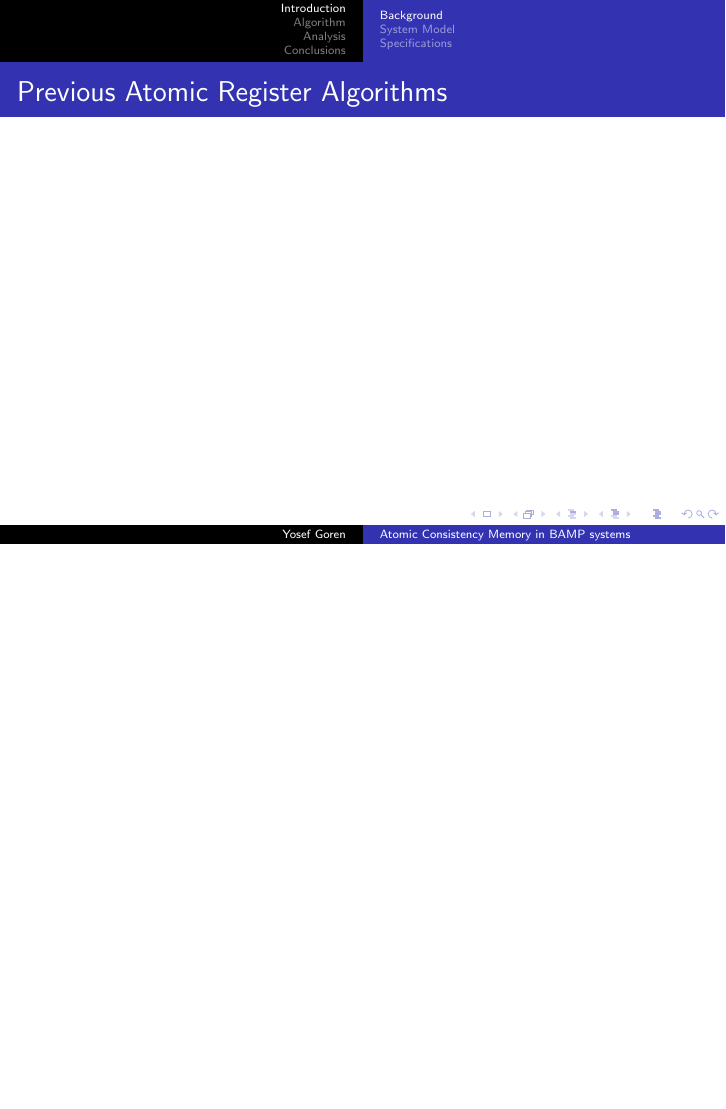
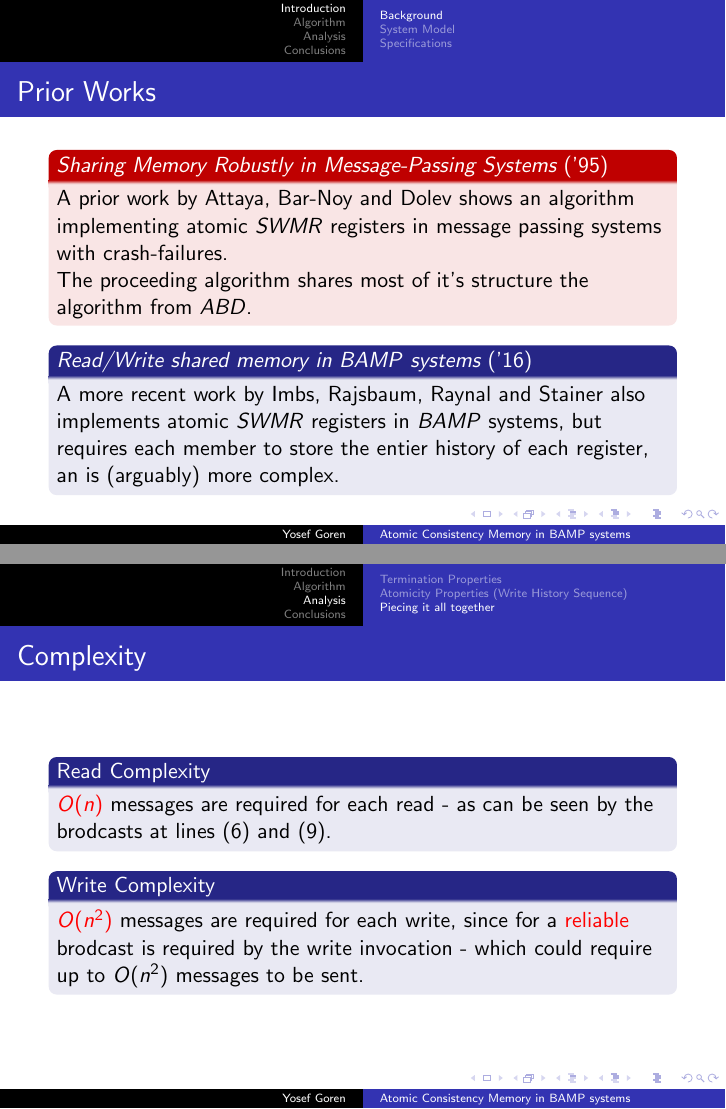
Before and after one commit to yosefgoren/Seminar-in-Distributed-Algorithms-236832, LaTeX slides (main.tex, which reads Analysis.tex, Introduction.tex): page 5 of 38 before the commit and pages 5 and 35 of 39 after it, the two joined at a grey line, the shorter picture padded with empty space. Compiled offline with pdfLaTeX.

Commit message:
added 'final' touches; demo, comlexity, prior work

```diff
--- a/Analysis.tex
+++ b/Analysis.tex
@@ -181,3 +181,18 @@
         properties in lemmas 5,6,7,8.\\
     \end{proof}
 \end{frame}
+
+\begin{frame}
+    \frametitle{Complexity}
+
+    \begin{block}{Read Complexity}
+        \alert{$O(n)$} messages are required for each read - as can be seen
+        by the brodcasts at lines (6) and (9).
+    \end{block}
+    \begin{block}{Write Complexity}
+        \alert{$O(n^2)$} messages are required for each write,
+        since for a \alert{reliable} brodcast is required
+        by the write invocation - which could require up to $O(n^2)$
+        messages to be sent.
+    \end{block}
+\end{frame}
--- a/Introduction.tex
+++ b/Introduction.tex
@@ -18,8 +18,21 @@
 \end{frame}
 
 \begin{frame}
-    \frametitle{Previous Atomic Register Algorithms}
-    %TODO: add ABD, others...
+    \frametitle{Prior Works}
+    \begin{alertblock}{\emph{Sharing Memory Robustly in Message-Passing Systems} ('95)}
+        A prior work by Attaya, Bar-Noy and Dolev shows
+        an algorithm implementing atomic $SWMR$ registers in
+        message passing systems with crash-failures.\\
+        The proceeding algorithm shares most of
+        it's structure the algorithm from $ABD$.
+    \end{alertblock}
+    \begin{block}{
+        \emph{Read/Write shared memory in $BAMP$ systems} ('16)}
+        A more recent work by Imbs, Rajsbaum, Raynal and Stainer
+        also implements atomic $SWMR$ registers in $BAMP$ systems,
+        but requires each member to store the entier history of
+        each register, an is (arguably) more complex.
+    \end{block}
 \end{frame}
 
 \subsection{System Model}
```
Also changed, not shown: Algorithm.tex (+7 -7 lines), todo.txt (+2 -4 lines), main.pdf, Introduction.tex (7 more changed lines).
